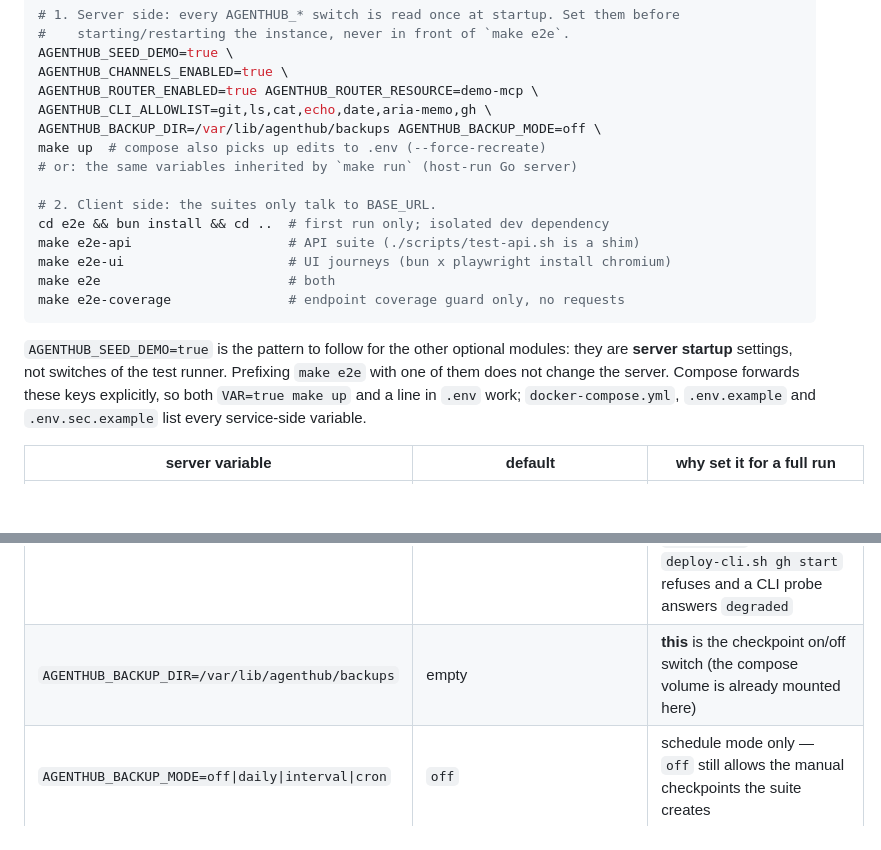
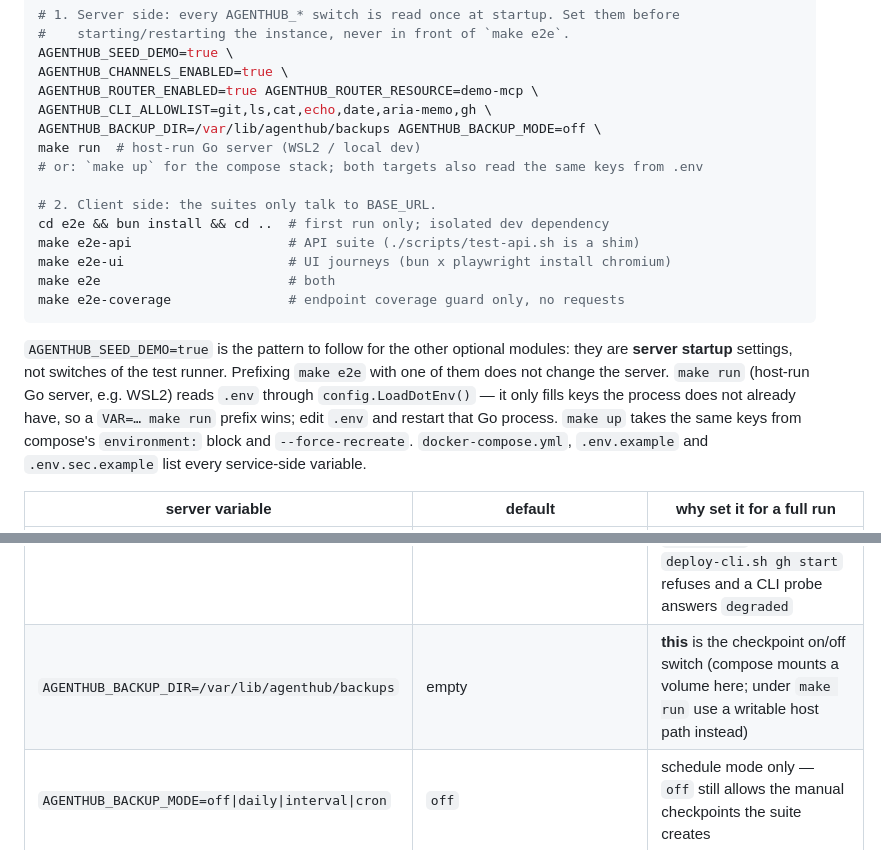
Before and after one commit to ariacompute/agenthub, a Markdown page: README.md, 2 parts joined by grey strips. Drawn GitHub-style; blank space fills up the shorter version.

Commit message:
docs(readme): update README files

```diff
--- a/README.md
+++ b/README.md
@@ -519,8 +519,8 @@ AGENTHUB_CHANNELS_ENABLED=true \
 AGENTHUB_ROUTER_ENABLED=true AGENTHUB_ROUTER_RESOURCE=demo-mcp \
 AGENTHUB_CLI_ALLOWLIST=git,ls,cat,echo,date,aria-memo,gh \
 AGENTHUB_BACKUP_DIR=/var/lib/agenthub/backups AGENTHUB_BACKUP_MODE=off \
-make up  # compose also picks up edits to .env (--force-recreate)
-# or: the same variables inherited by `make run` (host-run Go server)
+make run  # host-run Go server (WSL2 / local dev)
+# or: `make up` for the compose stack; both targets also read the same keys from .env
 
 # 2. Client side: the suites only talk to BASE_URL.
 cd e2e && bun install && cd ..  # first run only; isolated dev dependency
@@ -532,9 +532,11 @@ make e2e-coverage               # endpoint coverage guard only, no requests
 
 `AGENTHUB_SEED_DEMO=true` is the pattern to follow for the other optional modules: they are
 **server startup** settings, not switches of the test runner. Prefixing `make e2e` with one of them
-does not change the server. Compose forwards these keys explicitly, so both `VAR=true make up` and a
-line in `.env` work; `docker-compose.yml`, `.env.example` and `.env.sec.example` list every
-service-side variable.
+does not change the server. `make run` (host-run Go server, e.g. WSL2) reads `.env` through
+`config.LoadDotEnv()` — it only fills keys the process does not already have, so a `VAR=… make run`
+prefix wins; edit `.env` and restart that Go process. `make up` takes the same keys from compose's
+`environment:` block and `--force-recreate`. `docker-compose.yml`, `.env.example` and
+`.env.sec.example` list every service-side variable.
 
 | server variable | default | why set it for a full run |
 | --- | --- | --- |
@@ -543,7 +545,7 @@ service-side variable.
 | `AGENTHUB_ROUTER_ENABLED=true` | `false` | otherwise `/api/router/*` and `/api/schedules/{id}/run` answer `503 feature_unavailable` |
 | `AGENTHUB_ROUTER_RESOURCE=demo-mcp` | empty | fallback worker; without one a ticket can answer `409 router_resource_unset` |
 | `AGENTHUB_CLI_ALLOWLIST=…,gh` | `git,ls,cat,echo,date,aria-memo` | whole-string `EqualFold` match; the seeded `demo-cli` uses `git` (already allowed), but the `example/` CLI resources are not — append `gh` (and `hf` / `modelscope` for the rest) or `deploy-cli.sh gh start` refuses and a CLI probe answers `degraded` |
-| `AGENTHUB_BACKUP_DIR=/var/lib/agenthub/backups` | empty | **this** is the checkpoint on/off switch (the compose volume is already mounted here) |
+| `AGENTHUB_BACKUP_DIR=/var/lib/agenthub/backups` | empty | **this** is the checkpoint on/off switch (compose mounts a volume here; under `make run` use a writable host path instead) |
 | `AGENTHUB_BACKUP_MODE=off\|daily\|interval\|cron` | `off` | schedule mode only — `off` still allows the manual checkpoints the suite creates |
 | `AGENTHUB_FILES_STORE=local` (+ `AGENTHUB_FILES_DIR`) | `off` | shared-file routes otherwise answer `503 files_disabled`; compose needs a writable volume mounted at that path |
 | `AGENTHUB_SPEECH_MODE=mock` | `mock` | the only shipping voice backend; any other value makes thread audio SKIP |
```
Also changed, not shown: README_cn.md (+7 -6 lines).
